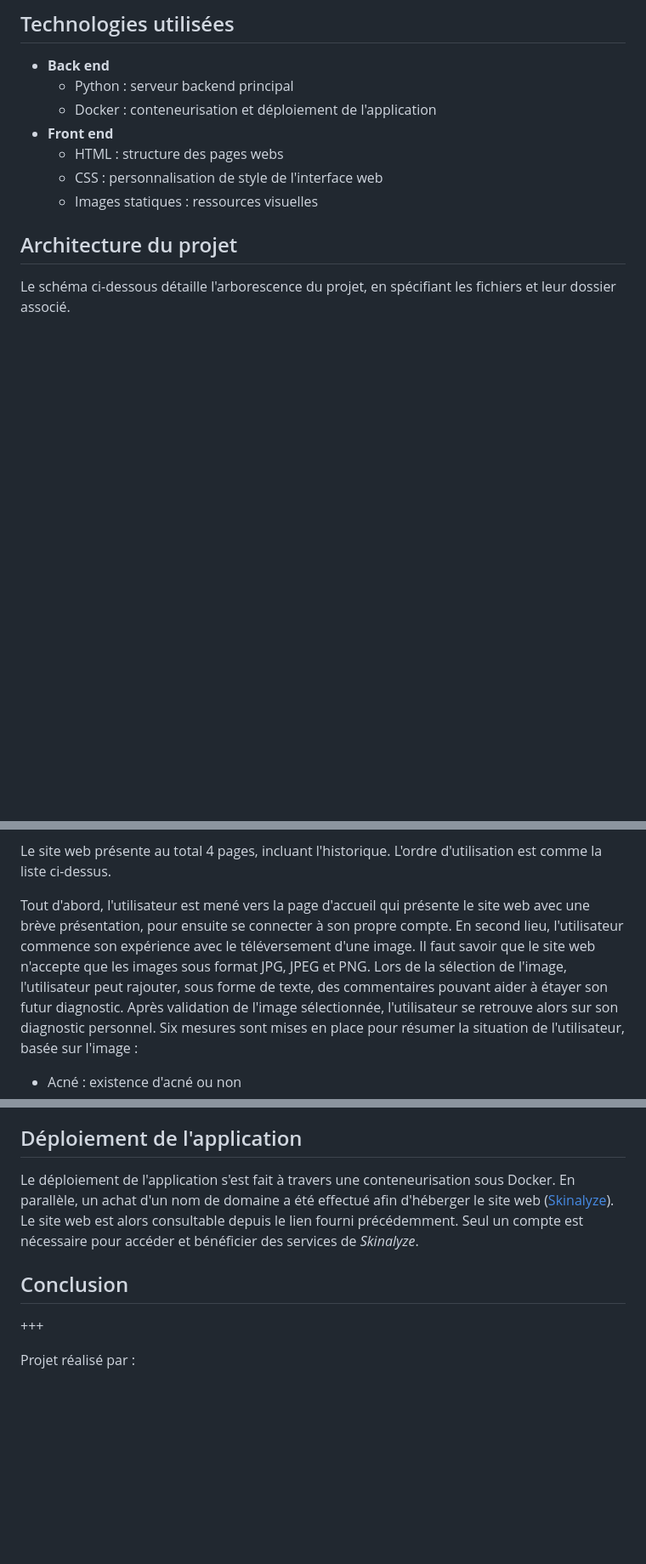
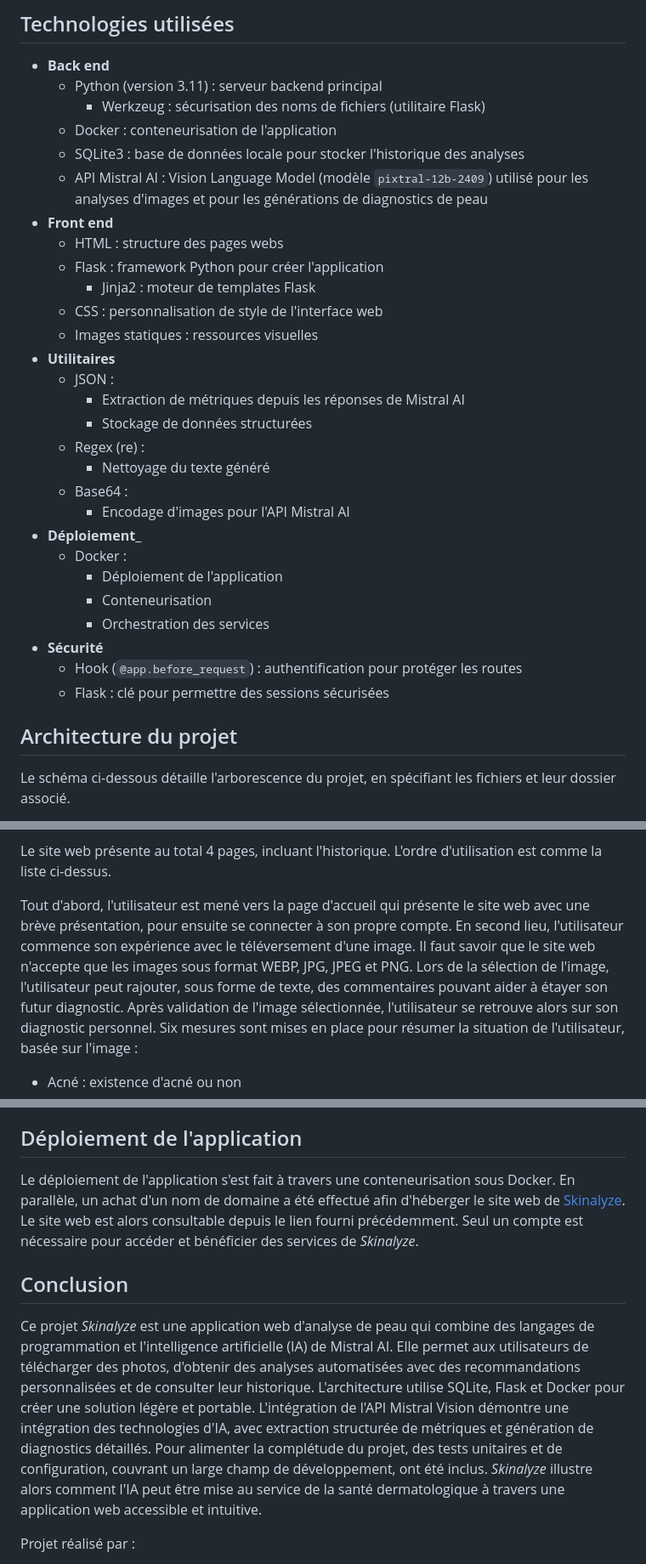
Before and after one commit to Nujabest/skincare-advisor, a Markdown page: README.md, 3 parts joined by grey strips. Shown: that part at 85% size. GitHub-like rendering; blank space fills up the shorter version.

Commit message:
documentation final ver

````diff
--- a/README.md
+++ b/README.md
@@ -10,12 +10,33 @@ Puisque les files d'attente pour les professionnels de la médecine esthétique
 
 ## Technologies utilisées
 - __Back end__
-  - Python : serveur backend principal
-  - Docker : conteneurisation et déploiement de l'application
+  - Python (version 3.11) : serveur backend principal
+    - Werkzeug : sécurisation des noms de fichiers (utilitaire Flask)
+  - Docker : conteneurisation de l'application
+  - SQLite3 : base de données locale pour stocker l'historique des analyses
+  - API Mistral AI : Vision Language Model (modèle ```pixtral-12b-2409```) utilisé pour les analyses d'images et pour les générations de diagnostics de peau
 - __Front end__
   - HTML : structure des pages webs
+  - Flask : framework Python pour créer l'application
+    - Jinja2 : moteur de templates Flask
   - CSS : personnalisation de style de l'interface web
   - Images statiques : ressources visuelles
+- __Utilitaires__
+  - JSON :
+    - Extraction de métriques depuis les réponses de Mistral AI
+    - Stockage de données structurées
+  - Regex (re) :
+    - Nettoyage du texte généré
+  - Base64 :
+    - Encodage d'images pour l'API Mistral AI
+- __Déploiement___
+  - Docker :
+    - Déploiement de l'application
+    - Conteneurisation
+    - Orchestration des services
+- __Sécurité__
+  - Hook (```@app.before_request```) : authentification pour protéger les routes
+  - Flask : clé pour permettre des sessions sécurisées
 
 ## Architecture du projet
 Le schéma ci-dessous détaille l'arborescence du projet, en spécifiant les fichiers et leur dossier associé.
@@ -67,7 +88,7 @@ Cette section a pour but de guider l'utilisateur à naviguer le site web _Skinal
 
 Le site web présente au total 4 pages, incluant l'historique. L'ordre d'utilisation est comme la liste ci-dessus.
 
-Tout d'abord, l'utilisateur est mené vers la page d'accueil qui présente le site web avec une brève présentation, pour ensuite se connecter à son propre compte. En second lieu, l'utilisateur commence son expérience avec le téléversement d'une image. Il faut savoir que le site web n'accepte que les images sous format JPG, JPEG et PNG. Lors de la sélection de l'image, l'utilisateur peut rajouter, sous forme de texte, des commentaires pouvant aider à étayer son futur diagnostic.
+Tout d'abord, l'utilisateur est mené vers la page d'accueil qui présente le site web avec une brève présentation, pour ensuite se connecter à son propre compte. En second lieu, l'utilisateur commence son expérience avec le téléversement d'une image. Il faut savoir que le site web n'accepte que les images sous format WEBP, JPG, JPEG et PNG. Lors de la sélection de l'image, l'utilisateur peut rajouter, sous forme de texte, des commentaires pouvant aider à étayer son futur diagnostic.
 Après validation de l'image sélectionnée, l'utilisateur se retrouve alors sur son diagnostic personnel. Six mesures sont mises en place pour résumer la situation de l'utilisateur, basée sur l'image :
 - Acné : existence d'acné ou non
 - Risque irritation
@@ -79,10 +100,13 @@ Un diagnostic plus complet est fourni, contenant les conseils de routine, de nut
 Enfin, le client aura le choix de voir son historique d'analyse, ainsi que de refaire une analyse pour une autre zone de peau.
 
 ## Déploiement de l'application
-Le déploiement de l'application s'est fait à travers une conteneurisation sous Docker. En parallèle, un achat d'un nom de domaine a été effectué afin d'héberger le site web ([Skinalyze](skinalyze.xyz)). Le site web est alors consultable depuis le lien fourni précédemment. Seul un compte est nécessaire pour accéder et bénéficier des services de _Skinalyze_.
+Le déploiement de l'application s'est fait à travers une conteneurisation sous Docker. En parallèle, un achat d'un nom de domaine a été effectué afin d'héberger le site web de [Skinalyze](skinalyze.xyz). Le site web est alors consultable depuis le lien fourni précédemment. Seul un compte est nécessaire pour accéder et bénéficier des services de _Skinalyze_.
 
 ## Conclusion
-+++
+Ce projet _Skinalyze_ est une application web d'analyse de peau qui combine des langages de programmation et l'intelligence artificielle (IA) de Mistral AI. Elle permet aux utilisateurs de télécharger des photos, d'obtenir des analyses automatisées avec des recommandations personnalisées et de consulter leur historique.
+L'architecture utilise SQLite, Flask et Docker pour créer une solution légère et portable. L'intégration de l'API Mistral Vision démontre une intégration des technologies d'IA, avec extraction structurée de métriques et génération de diagnostics détaillés.
+Pour alimenter la complétude du projet, des tests unitaires et de configuration, couvrant un large champ de développement, ont été inclus.
+_Skinalyze_ illustre alors comment l'IA peut être mise au service de la santé dermatologique à travers une application web accessible et intuitive.
 
 Projet réalisé par :
 - Ben Belgacem Dikra
````
